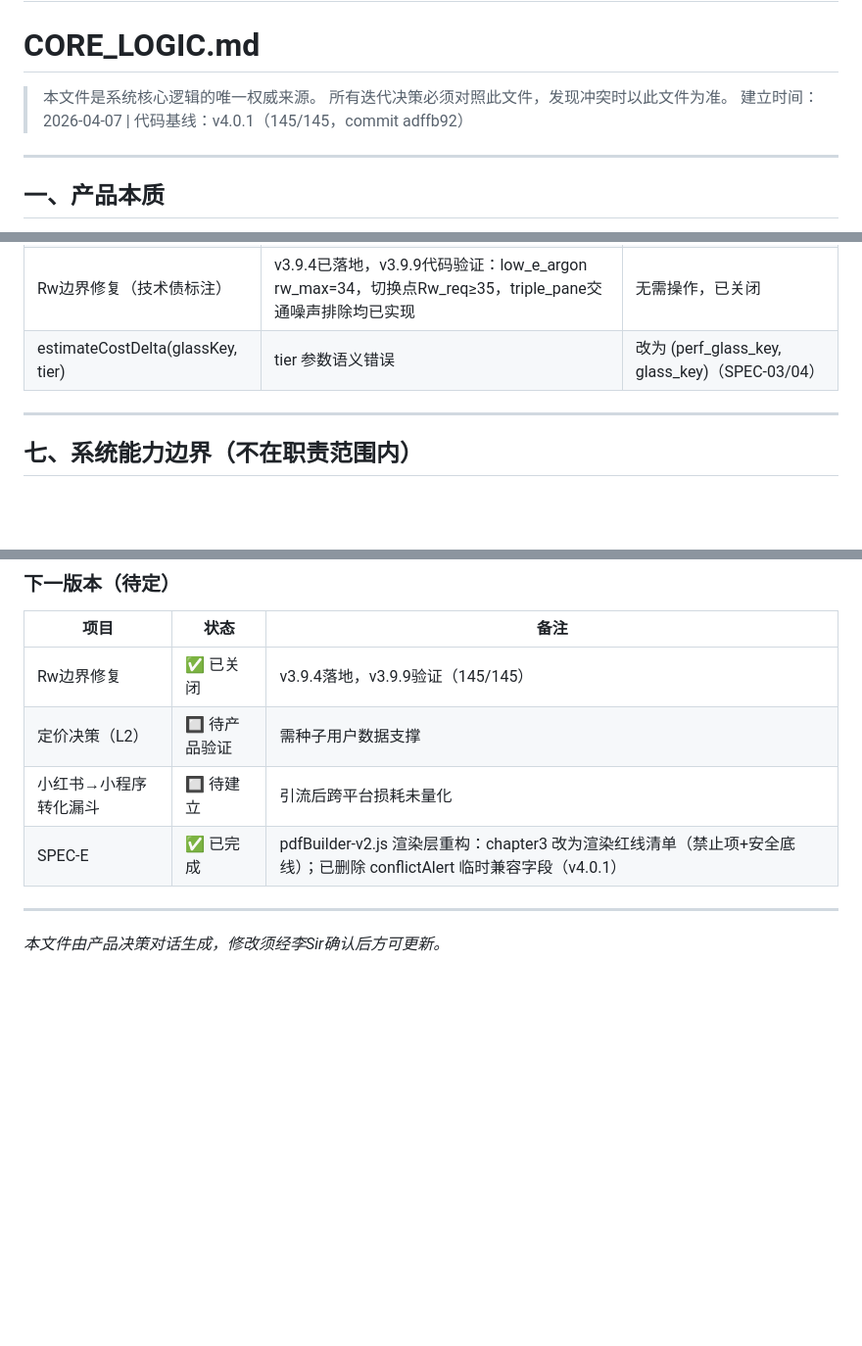
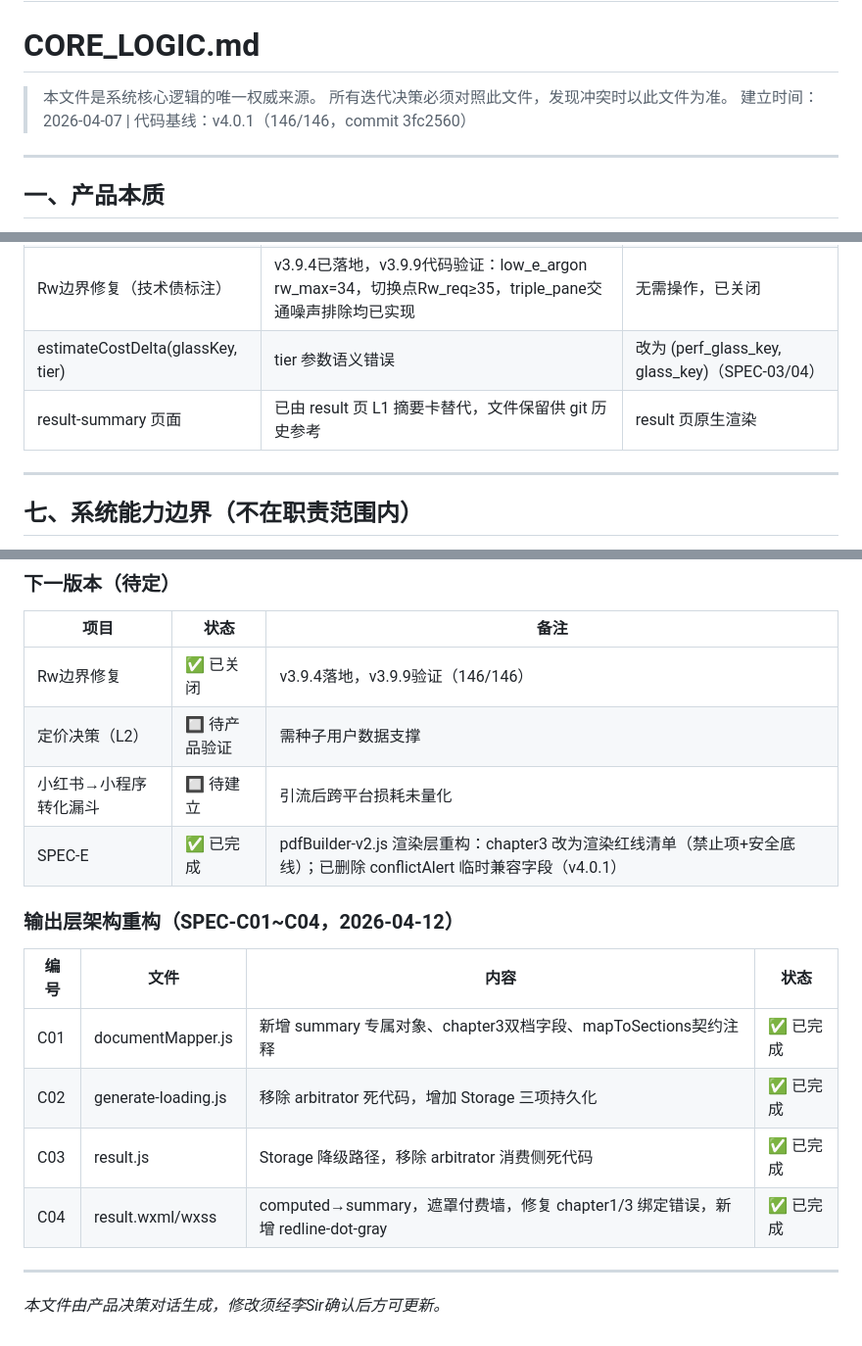
Before and after one commit to lizhenyao1118-pixel/demo-window-calculator, a Markdown page: product/CORE_LOGIC.md, 3 parts joined by grey strips. Shown at 98% size. GitHub-like rendering; blank space fills up the shorter version.

Commit message:
docs: update CORE_LOGIC - C01-C04 archived, result-summary deprecated, test baseline updated to 146/146

```diff
--- a/product/CORE_LOGIC.md
+++ b/product/CORE_LOGIC.md
@@ -2,7 +2,7 @@
 # CORE_LOGIC.md
 > 本文件是系统核心逻辑的唯一权威来源。
 > 所有迭代决策必须对照此文件，发现冲突时以此文件为准。
-> 建立时间：2026-04-07 | 代码基线：v4.0.1（145/145，commit adffb92）
+> 建立时间：2026-04-07 | 代码基线：v4.0.1（146/146，commit 3fc2560）
 
 ---
 
@@ -126,6 +126,7 @@
 | 冲突提示指令型语言 | 违反原则5 | 已改为信息呈现型陈述（SPEC-01） |
 | Rw边界修复（技术债标注） | v3.9.4已落地，v3.9.9代码验证：low_e_argon rw_max=34，切换点Rw_req≥35，triple_pane交通噪声排除均已实现 | 无需操作，已关闭 |
 | estimateCostDelta(glassKey, tier) | tier 参数语义错误 | 改为 (perf_glass_key, glass_key)（SPEC-03/04） |
+| result-summary 页面 | 已由 result 页 L1 摘要卡替代，文件保留供 git 历史参考 | result 页原生渲染 |
 
 ---
 
@@ -146,11 +147,20 @@
 
 | 项目 | 状态 | 备注 |
 |------|------|------|
-| Rw边界修复 | ✅ 已关闭 | v3.9.4落地，v3.9.9验证（145/145） |
+| Rw边界修复 | ✅ 已关闭 | v3.9.4落地，v3.9.9验证（146/146） |
 | 定价决策（L2） | 🔲 待产品验证 | 需种子用户数据支撑 |
 | 小红书→小程序转化漏斗 | 🔲 待建立 | 引流后跨平台损耗未量化 |
 | SPEC-E | ✅ 已完成 | pdfBuilder-v2.js 渲染层重构：chapter3 改为渲染红线清单（禁止项+安全底线）；已删除 conflictAlert 临时兼容字段（v4.0.1） |
 
+### 输出层架构重构（SPEC-C01~C04，2026-04-12）
+
+| 编号 | 文件 | 内容 | 状态 |
+|------|------|------|----- |
+| C01 | documentMapper.js | 新增 summary 专属对象、chapter3双档字段、mapToSections契约注释 | ✅ 已完成 |
+| C02 | generate-loading.js | 移除 arbitrator 死代码，增加 Storage 三项持久化 | ✅ 已完成 |
+| C03 | result.js | Storage 降级路径，移除 arbitrator 消费侧死代码 | ✅ 已完成 |
+| C04 | result.wxml/wxss | computed→summary，遮罩付费墙，修复 chapter1/3 绑定错误，新增 redline-dot-gray | ✅ 已完成 |
+
 ---
 
 *本文件由产品决策对话生成，修改须经李Sir确认后方可更新。*
```
